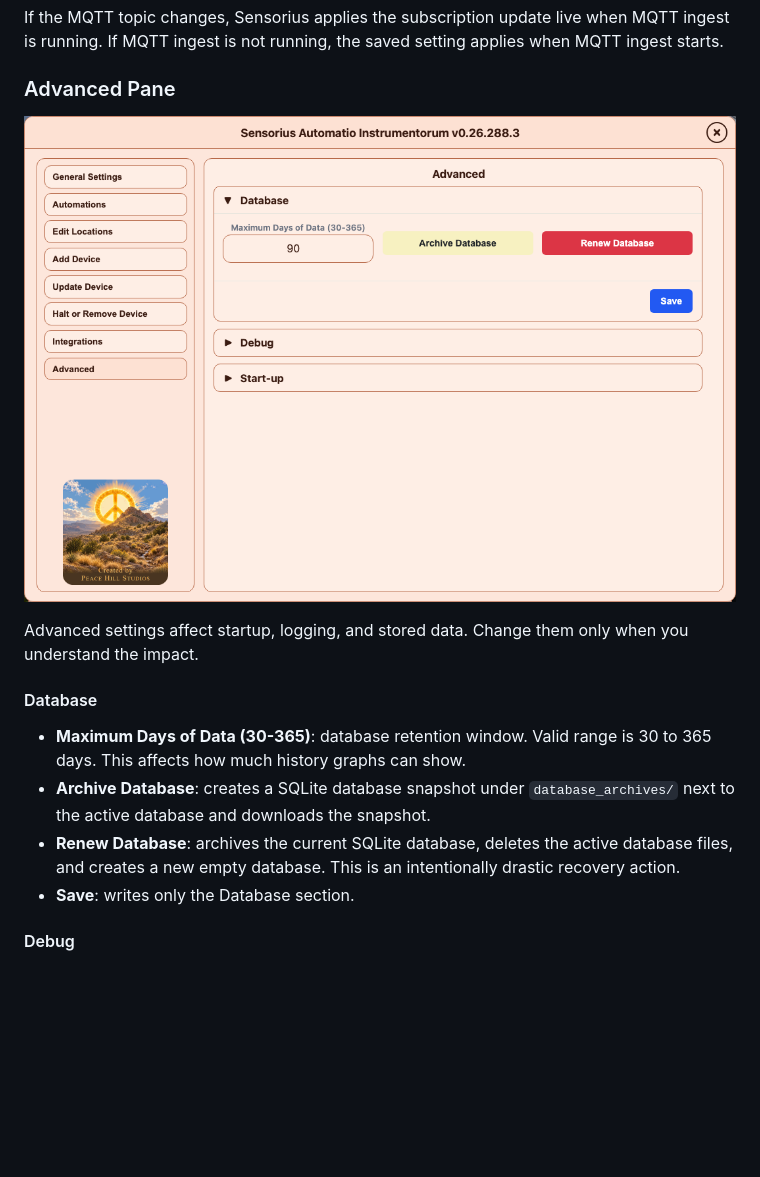
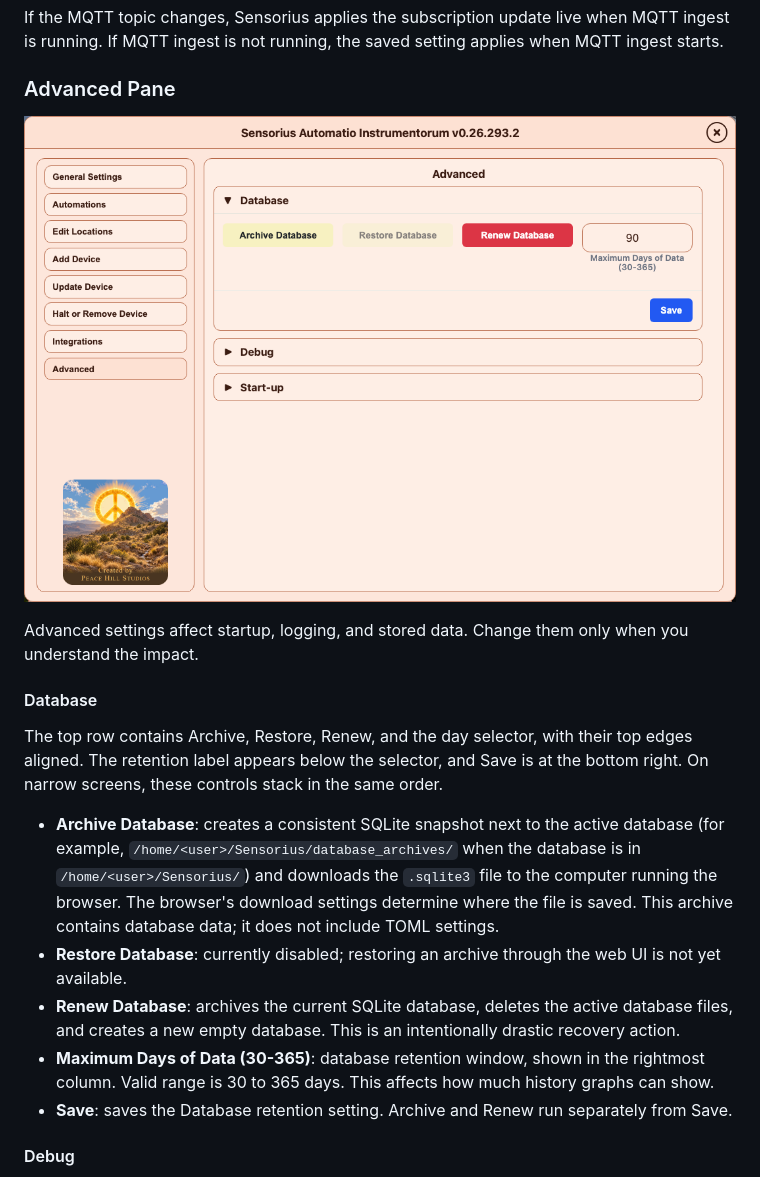
Before and after one commit to mot-yelraf/Sensorius_AI, a Markdown page: docs/user_guide.md, the part around the change. GitHub-like rendering; pictures changed too: assets/screenshots/system-settings-advanced.png; blank space fills up the shorter version.

Commit message:
Improve Advanced Database controls and refresh user guide

```diff
--- a/docs/user_guide.md
+++ b/docs/user_guide.md
@@ -1105,10 +1105,15 @@ Advanced settings affect startup, logging, and stored data. Change them only whe
 
 #### Database
 
-- **Maximum Days of Data (30-365)**: database retention window. Valid range is 30 to 365 days. This affects how much history graphs can show.
-- **Archive Database**: creates a SQLite database snapshot under `database_archives/` next to the active database and downloads the snapshot.
+The top row contains Archive, Restore, Renew, and the day selector, with their
+top edges aligned. The retention label appears below the selector, and Save is
+at the bottom right. On narrow screens, these controls stack in the same order.
+
+- **Archive Database**: creates a consistent SQLite snapshot next to the active database (for example, `/home/<user>/Sensorius/database_archives/` when the database is in `/home/<user>/Sensorius/`) and downloads the `.sqlite3` file to the computer running the browser. The browser's download settings determine where the file is saved. This archive contains database data; it does not include TOML settings.
+- **Restore Database**: currently disabled; restoring an archive through the web UI is not yet available.
 - **Renew Database**: archives the current SQLite database, deletes the active database files, and creates a new empty database. This is an intentionally drastic recovery action.
-- **Save**: writes only the Database section.
+- **Maximum Days of Data (30-365)**: database retention window, shown in the rightmost column. Valid range is 30 to 365 days. This affects how much history graphs can show.
+- **Save**: saves the Database retention setting. Archive and Renew run separately from Save.
 
 #### Debug
 
```
Also changed, not shown: 3 other files.
